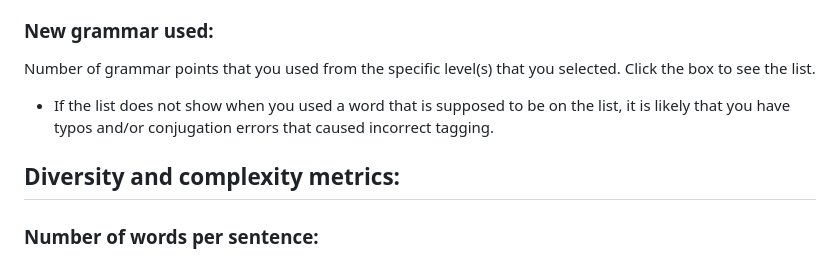
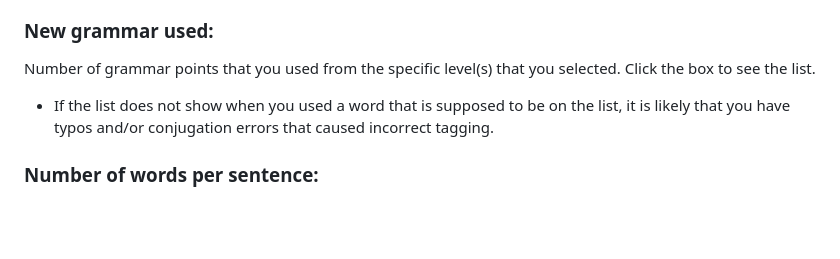
Before and after one commit to susie-kim/koreantextanalyzer, a Markdown page: README.md, the part around the change. GitHub-like rendering; blank space fills up the shorter version.

```diff
--- a/README.md
+++ b/README.md
@@ -39,8 +39,6 @@ Number of grammar points that you used from the specific level(s) that you selec
 
 * If the list does not show when you used a word that is supposed to be on the list, it is likely that you have typos and/or conjugation errors that caused incorrect tagging.
 
-## Diversity and complexity metrics:
-
 ### Number of words per sentence:
 Number of words per sentence reflects your fluency as well as complexity of the text. Not all sentences in a writing need to be long and at the same length. Sentence length also may differ depending on what kind of text it is (e.g., genre, formality, colloquial vs written style, etc).
 
```
